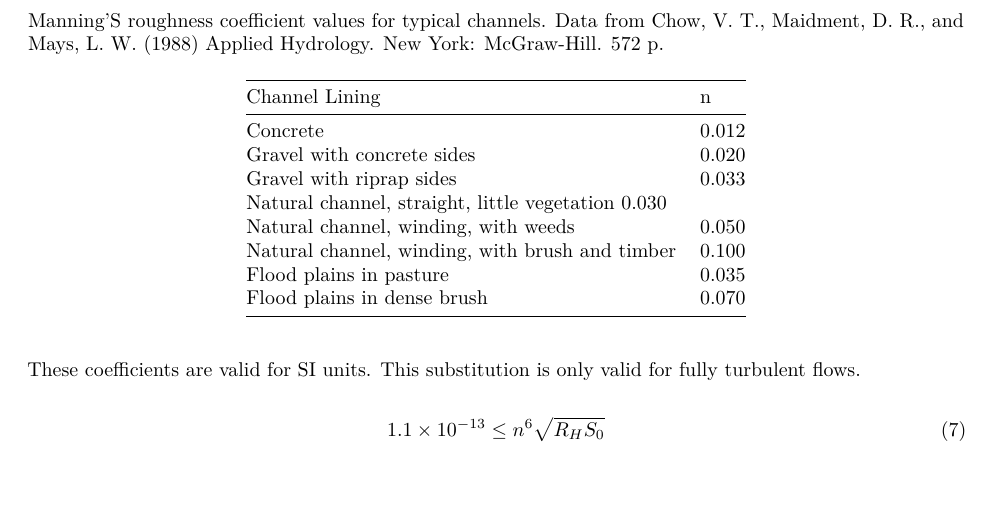
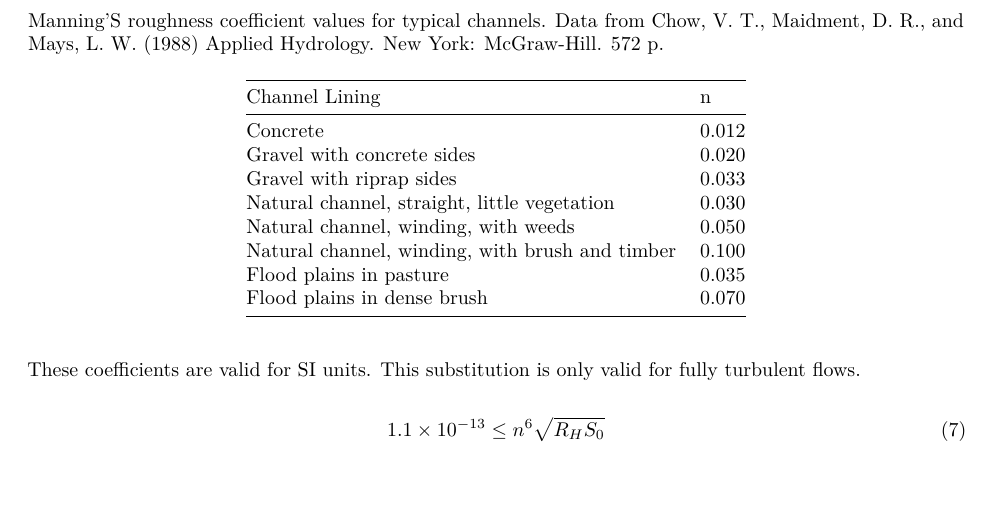
Before and after one commit to dmkahler/Water-Resources-Engineering, an R Markdown document (05_Rivers.Rmd): part of page 2 of 3, cut so that both start at the same text. Rendered offline with R 4.5, knitr and Pandoc, then LaTeX, with nearby package versions.

Commit message:
fix table

```diff
--- a/05_Rivers.Rmd
+++ b/05_Rivers.Rmd
@@ -73,7 +73,7 @@ Manning’S roughness coefficient values for typical channels.  Data from Chow,
 |Concrete |0.012 |
 |Gravel with concrete sides |0.020 |
 |Gravel with riprap sides |0.033 |
-|Natural channel, straight, little vegetation 0.030 |
+|Natural channel, straight, little vegetation |0.030 |
 |Natural channel, winding, with weeds |0.050 |
 |Natural channel, winding, with brush and timber |0.100 |
 |Flood plains in pasture |0.035 |
```
